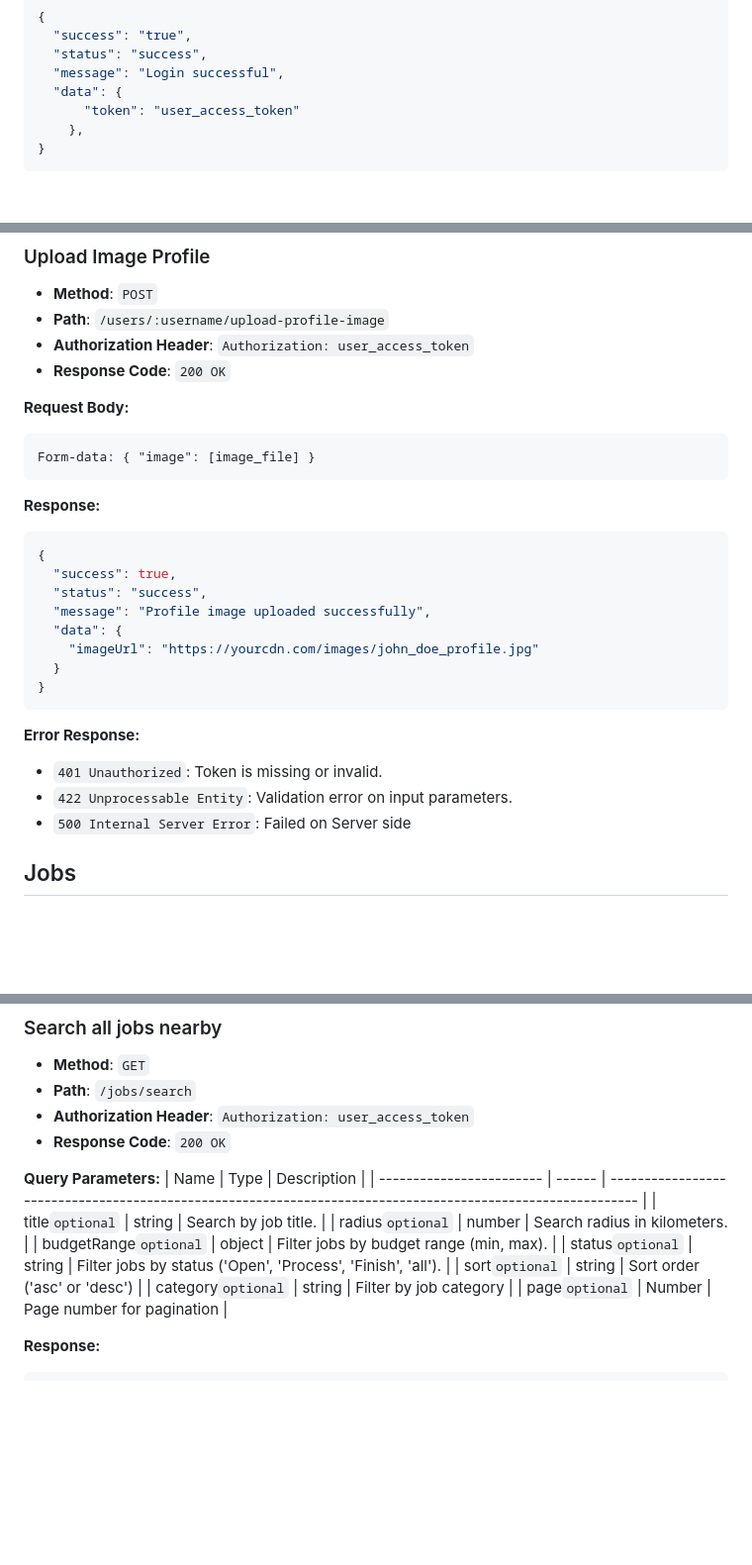
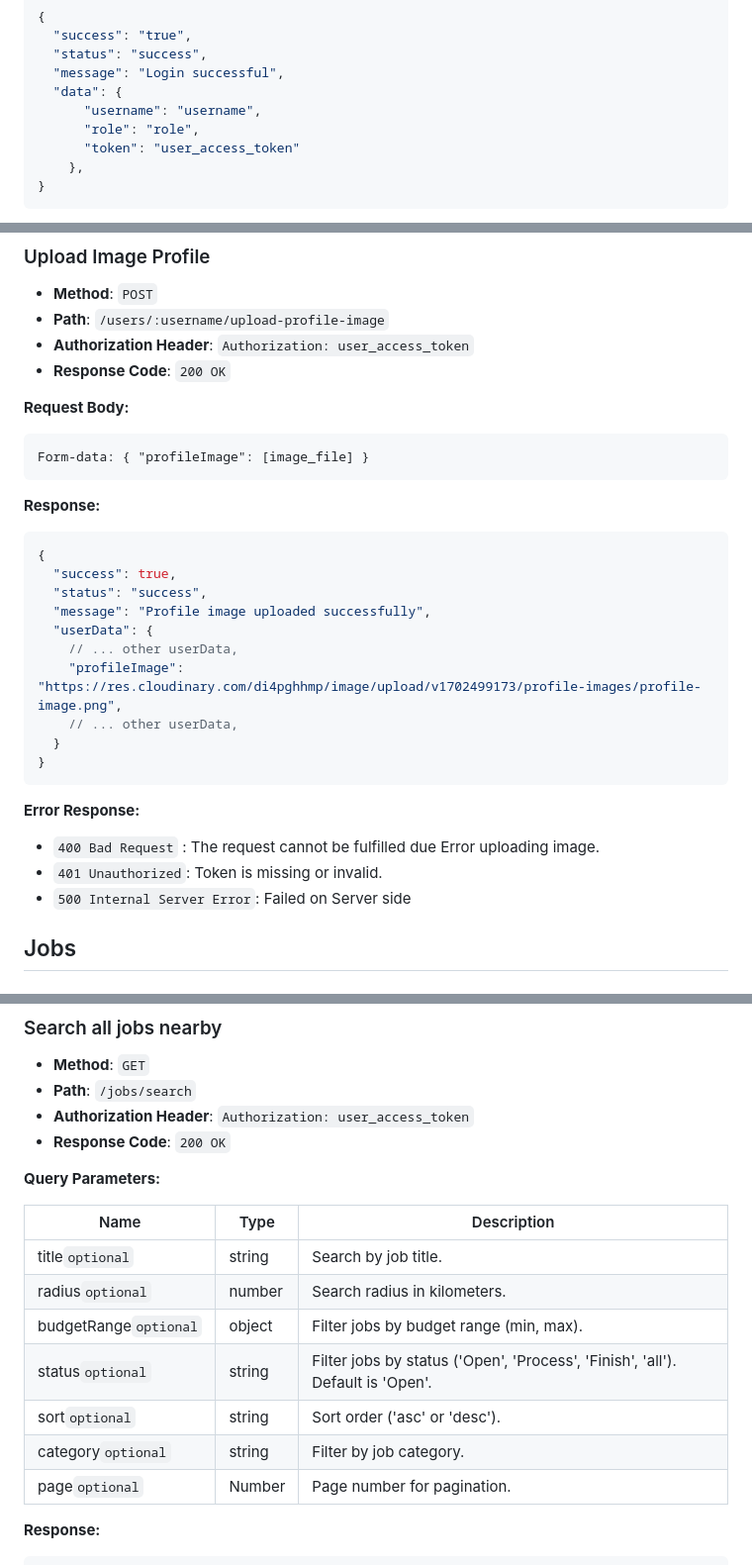
Before and after one commit to butonG21/ServiceSeeker-Backend, a Markdown page: docs/README.md, 3 parts joined by grey strips. Shown at 99% size. Rendered like a GitHub page; blank space fills up the shorter version.

````diff
--- a/docs/README.md
+++ b/docs/README.md
@@ -115,6 +115,8 @@ Log in with an existing user.and retrieve the token
   "status": "success",
   "message": "Login successful",
   "data": {
+      "username": "username",
+      "role": "role",
       "token": "user_access_token"
     },
 }
@@ -361,7 +363,7 @@ Allows the user to logout of the session and invalidates the token before it exp
 
 **Request Body:**
 ```
-Form-data: { "image": [image_file] }
+Form-data: { "profileImage": [image_file] }
 ```
 
 **Response:**
@@ -370,15 +372,17 @@ Form-data: { "image": [image_file] }
   "success": true,
   "status": "success",
   "message": "Profile image uploaded successfully",
-  "data": {
-    "imageUrl": "https://yourcdn.com/images/john_doe_profile.jpg"
+  "userData": {
+    // ... other userData,
+    "profileImage": "https://res.cloudinary.com/di4pghhmp/image/upload/v1702499173/profile-images/profile-image.png",
+    // ... other userData,
   }
 }
 ```
 
 **Error Response:**
+- `400 Bad Request` : The request cannot be fulfilled due Error uploading image.
 - `401 Unauthorized`: Token is missing or invalid.
-- `422 Unprocessable Entity`: Validation error on input parameters.
 - `500 Internal Server Error`: Failed on Server side
 
 
@@ -521,15 +525,16 @@ Form-data: { "image": [image_file] }
 - **Response Code**: `200 OK`
 
 **Query Parameters:**
-| Name                     | Type   | Description                                                                                                      |
-| ------------------------ | ------ | ----------------------------------------------------------------------------------------------------------- |
-| title`optional`      | string | Search by job title.  |
-| radius`optional`      | number |  Search radius in kilometers.  |
-| budgetRange`optional`      | object | Filter jobs by budget range (min, max).  |
-| status`optional`      | string | Filter jobs by status ('Open', 'Process', 'Finish', 'all').  |
-| sort`optional`      | string | Sort order ('asc' or 'desc') |
-| category`optional`      | string | Filter by job category |
-| page`optional`      | Number | Page number for pagination |
+
+| Name              | Type    | Description                                                  |
+| ----------------- | ------- | ------------------------------------------------------------ |
+| title`optional`   | string  | Search by job title.                                         |
+| radius`optional`  | number  | Search radius in kilometers.                                  |
+| budgetRange`optional` | object | Filter jobs by budget range (min, max).                      |
+| status`optional`  | string  | Filter jobs by status ('Open', 'Process', 'Finish', 'all'). Default is 'Open'. |
+| sort`optional`    | string  | Sort order ('asc' or 'desc').                                 |
+| category`optional`| string  | Filter by job category.                                       |
+| page`optional`    | Number  | Page number for pagination.                                   |
 
 **Response:**
 ```json
````
